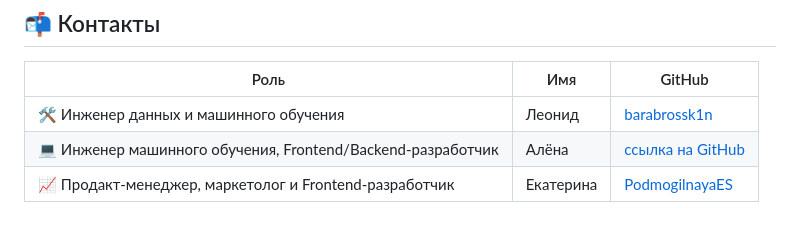
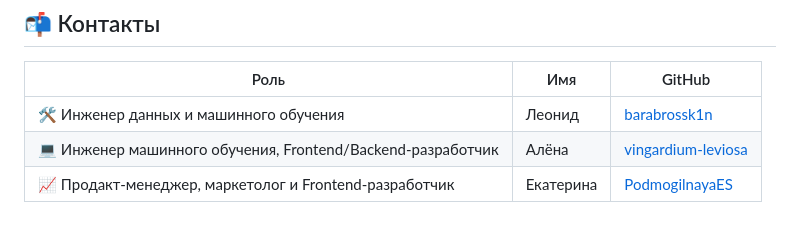
Before and after one commit to barbarossk1n/Diploma, a Markdown page: README.md, the part around the change. Rendered like a GitHub page.

```diff
--- a/README.md
+++ b/README.md
@@ -62,5 +62,5 @@
 | Роль | Имя | GitHub |
 | -----| --- | ------ |
 | 🛠️ Инженер данных и машинного обучения | Леонид | [barabrossk1n](https://github.com/barbarossk1n) |
-| 💻 Инженер машинного обучения, Frontend/Backend-разработчик | Алёна | [ссылка на GitHub]() |
+| 💻 Инженер машинного обучения, Frontend/Backend-разработчик | Алёна | [vingardium-leviosa](https://github.com/vingardium-leviosa) |
 | 📈 Продакт-менеджер, маркетолог и Frontend-разработчик | Екатерина | [PodmogilnayaES](https://github.com/PodmogilnayaES) |
```
